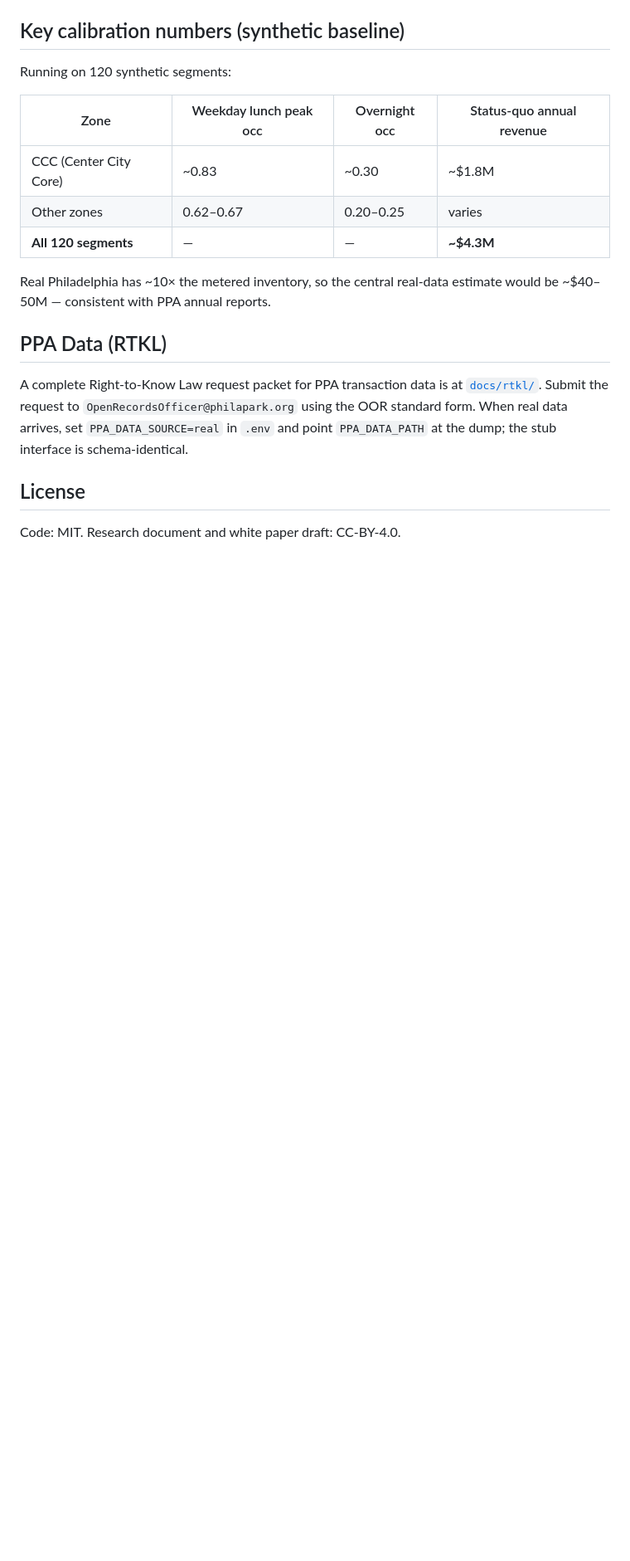
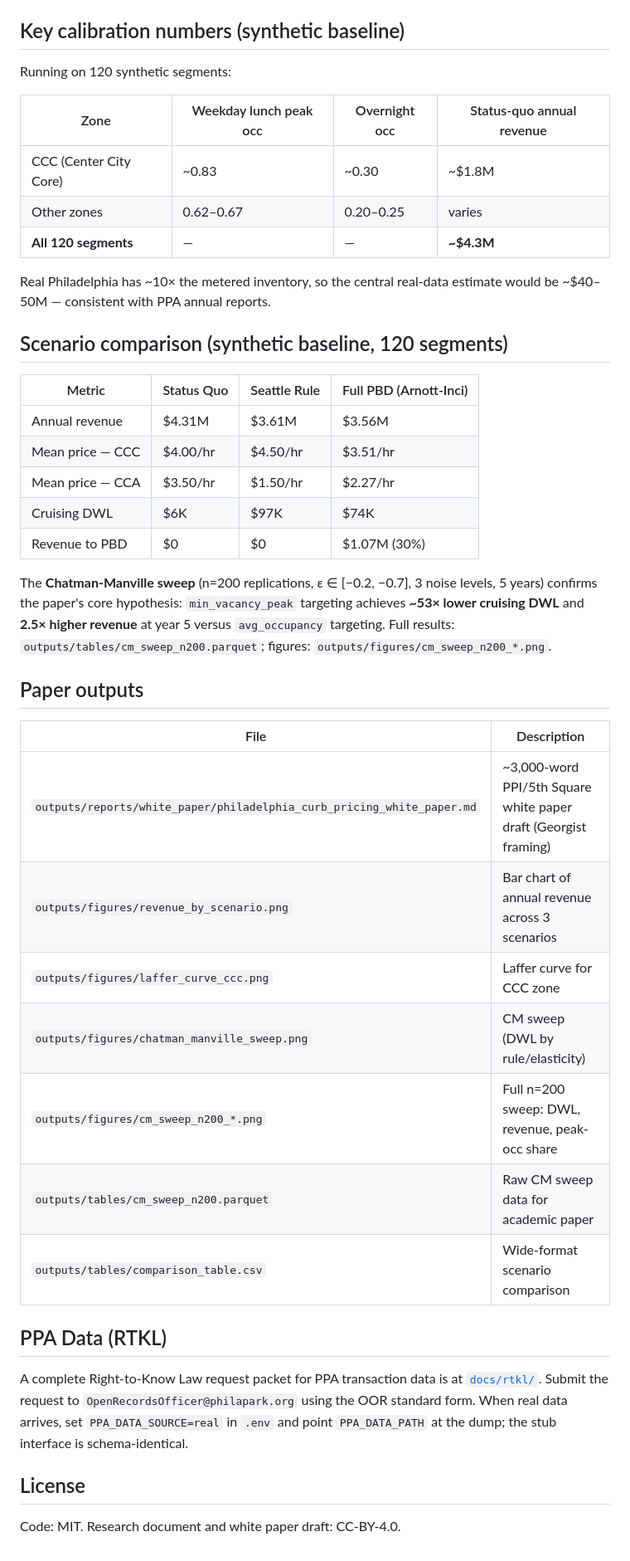
Before and after one commit to Progress-and-Poverty-Institute/philly-parking-benefit-districts, a Markdown page: README.md, the part around the change. Shown at 83% size. Drawn GitHub-style; blank space fills up the shorter version.

```diff
--- a/README.md
+++ b/README.md
@@ -77,6 +77,33 @@ Running on 120 synthetic segments:
 Real Philadelphia has ~10× the metered inventory, so the central real-data estimate would be
 ~$40–50M — consistent with PPA annual reports.
 
+## Scenario comparison (synthetic baseline, 120 segments)
+
+| Metric | Status Quo | Seattle Rule | Full PBD (Arnott-Inci) |
+|---|---|---|---|
+| Annual revenue | $4.31M | $3.61M | $3.56M |
+| Mean price — CCC | $4.00/hr | $4.50/hr | $3.51/hr |
+| Mean price — CCA | $3.50/hr | $1.50/hr | $2.27/hr |
+| Cruising DWL | $6K | $97K | $74K |
+| Revenue to PBD | $0 | $0 | $1.07M (30%) |
+
+The **Chatman-Manville sweep** (n=200 replications, ε ∈ [−0.2, −0.7], 3 noise levels, 5 years)
+confirms the paper's core hypothesis: `min_vacancy_peak` targeting achieves **~53× lower
+cruising DWL** and **2.5× higher revenue** at year 5 versus `avg_occupancy` targeting.
+Full results: `outputs/tables/cm_sweep_n200.parquet`; figures: `outputs/figures/cm_sweep_n200_*.png`.
+
+## Paper outputs
+
+| File | Description |
+|---|---|
+| `outputs/reports/white_paper/philadelphia_curb_pricing_white_paper.md` | ~3,000-word PPI/5th Square white paper draft (Georgist framing) |
+| `outputs/figures/revenue_by_scenario.png` | Bar chart of annual revenue across 3 scenarios |
+| `outputs/figures/laffer_curve_ccc.png` | Laffer curve for CCC zone |
+| `outputs/figures/chatman_manville_sweep.png` | CM sweep (DWL by rule/elasticity) |
+| `outputs/figures/cm_sweep_n200_*.png` | Full n=200 sweep: DWL, revenue, peak-occ share |
+| `outputs/tables/cm_sweep_n200.parquet` | Raw CM sweep data for academic paper |
+| `outputs/tables/comparison_table.csv` | Wide-format scenario comparison |
+
 ## PPA Data (RTKL)
 
 A complete Right-to-Know Law request packet for PPA transaction data is at [`docs/rtkl/`](docs/rtkl/).
```
Also changed, not shown: CLAUDE.md (+30 -0 lines).
